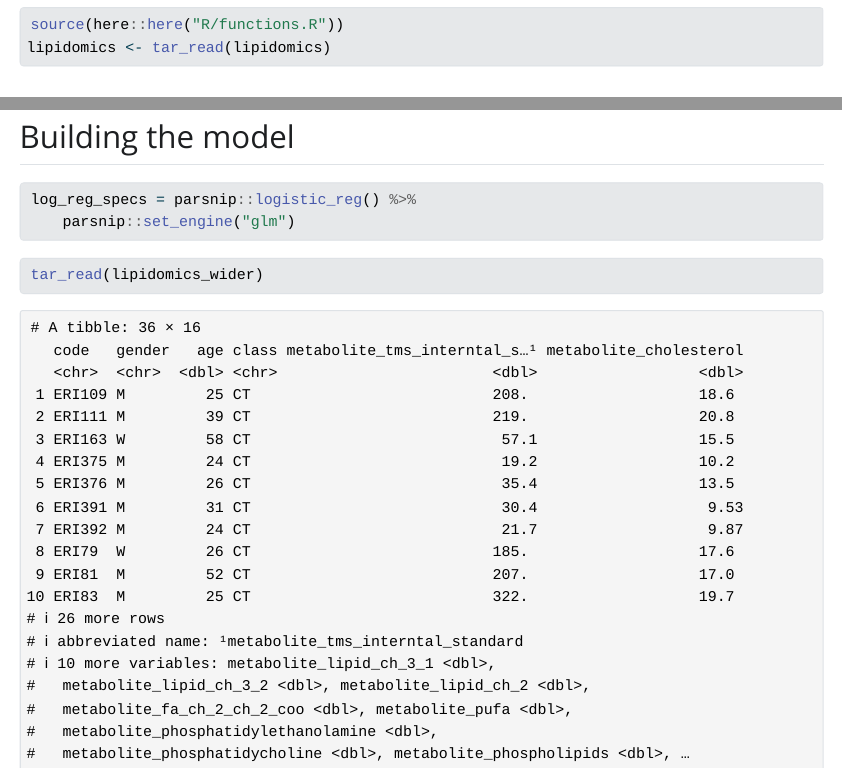
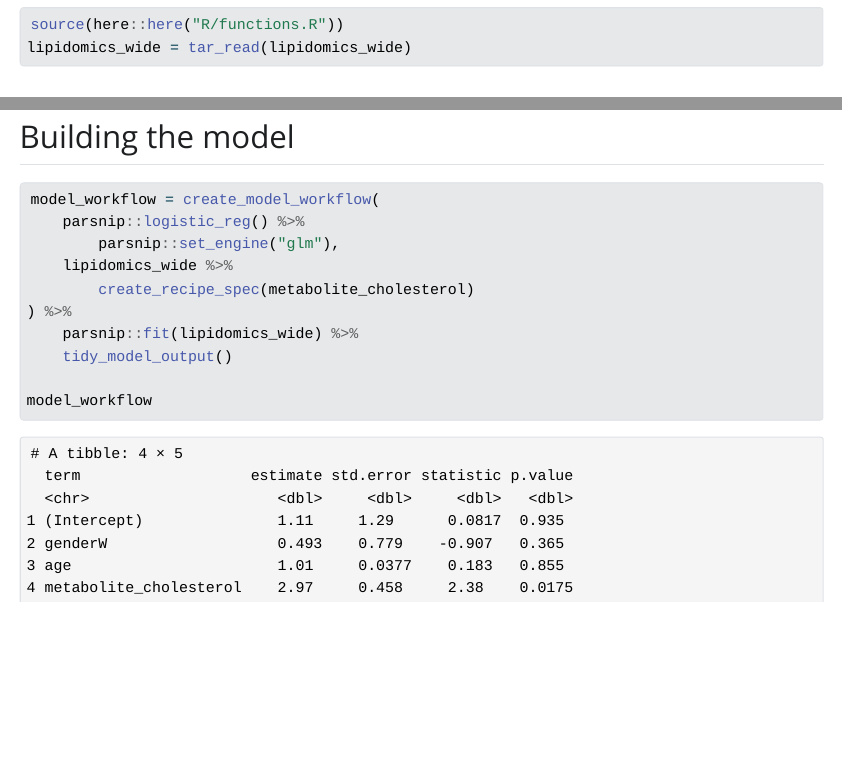
Before and after one commit to JSBFrandsen/AdvancedR3, a Quarto document (doc/learning.qmd): the page in a window 1100 px wide, from 1620 px down, and a second part further down, joined at a grey line. The pictures show the output file doc/learning.html that the author committed with the source, opened offline; Quarto's library style sheets are replaced by a plain one without menus.

Commit message:
new descriptions

````diff
--- a/R/functions.R
+++ b/R/functions.R
@@ -72,3 +72,25 @@ create_recipe_spec <- function(data, metabolite_variable) {
     ) %>%
     recipes::step_normalize(rsample::starts_with("metabolite_"))
 }
+#' Create model workflow
+#'
+#' @param model_specs
+#' @param recipe_specs
+#'
+#' @return workflow
+create_model_workflow = function(model_specs,
+                                 recipe_specs) {
+    workflows::workflow() %>%
+        workflows::add_model(model_specs) %>%
+        workflows::add_recipe(recipe_specs)
+}
+#' Tidy model output
+#'
+#' @param workflow_fitted_model
+#'
+#' @return data frame
+tidy_model_output = function(workflow_fitted_model) {
+    workflow_fitted_model %>%
+        workflows::extract_fit_parsnip(workflow_fitted_model) %>%
+        broom::tidy(exponentiate = T)
+}
--- a/doc/learning.qmd
+++ b/doc/learning.qmd
@@ -10,15 +10,17 @@ library(tidyverse)
 library(targets)
 library(tidymodels)
 source(here::here("R/functions.R"))
-lipidomics <- tar_read(lipidomics)
+lipidomics_wide <- tar_read(lipidomics_wide)
 ```
 
 ## Results
 
 ```{r}
-tar_read(df_stats_by_metabolite)  |>
-  mutate(MeanSD = glue::glue("{value_mean} ({value_sd})"),
-         Range = glue::glue("[{value_q25} - {value_q75}]")) |>
+tar_read(df_stats_by_metabolite) |>
+  mutate(
+    MeanSD = glue::glue("{value_mean} ({value_sd})"),
+    Range = glue::glue("[{value_q25} - {value_q75}]")
+  ) |>
   select(Metabolite = metabolite, `Mean SD` = MeanSD, `IQR` = Range) |>
   knitr::kable(caption = "Descriptive statistics of the metabolites.")
 ```
@@ -30,12 +32,14 @@ tar_read(figure_histogram_by_metabolite)
 ## Building the model
 
 ```{r}
-log_reg_specs = parsnip::logistic_reg() %>%
-    parsnip::set_engine("glm")
+model_workflow <- create_model_workflow(
+  parsnip::logistic_reg() %>%
+    parsnip::set_engine("glm"),
+  lipidomics_wide %>%
+    create_recipe_spec(metabolite_cholesterol)
+) %>%
+  parsnip::fit(lipidomics_wide) %>%
+  tidy_model_output()
+
+model_workflow
 ```
-
-```{r}
-lipidomics_wide = tar_read(lipidomics_wider)
-
-create_recipe_spec(lipidomics_wide,metabolite_cholesterol)
-```
````
Also changed, not shown: _targets.R (+1 -1 lines), doc/learning.html, 2 other files.
